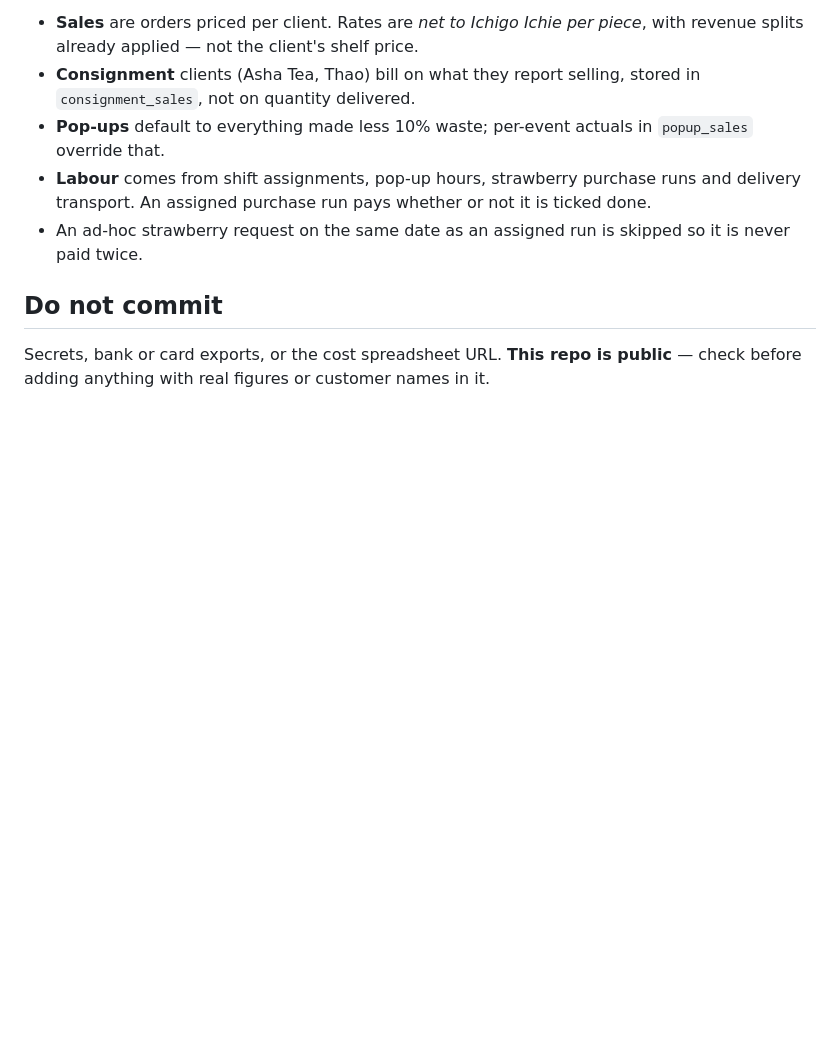
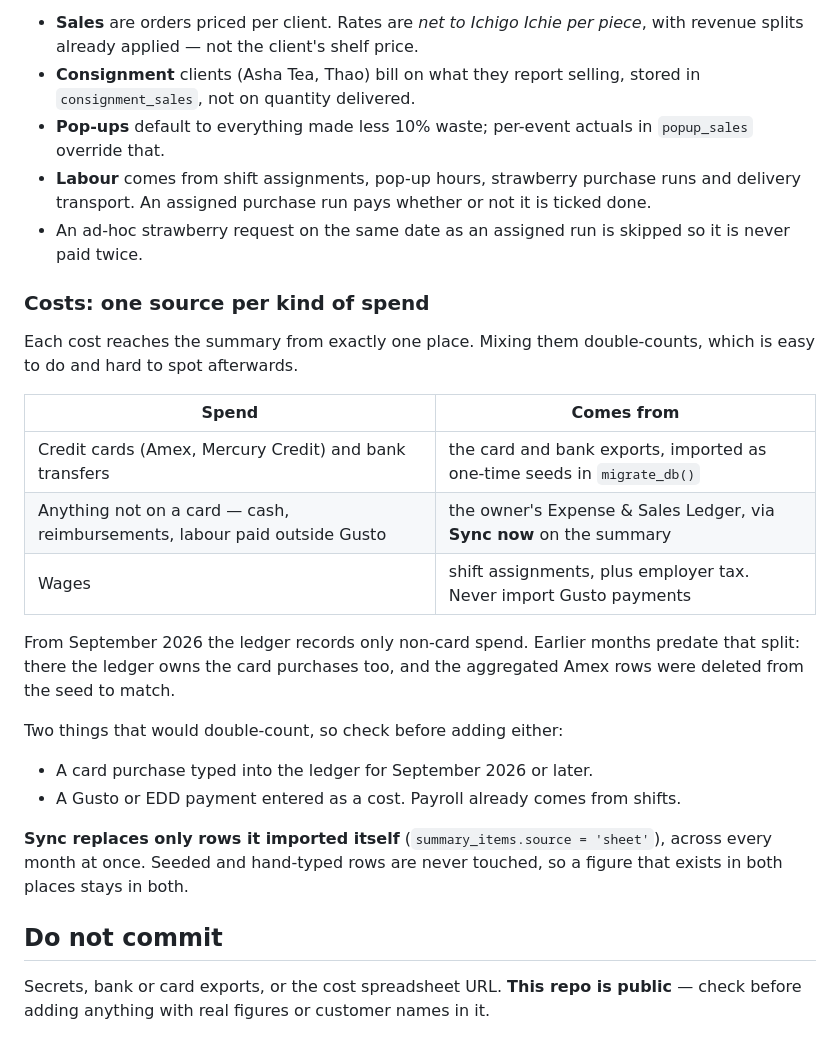
Before and after one commit to papaya-aya/ichigo-ichie, a Markdown page: CLAUDE.md, the part around the change. GitHub-like rendering; blank space fills up the shorter version.

Commit message:
Write down which source owns which cost
Each kind of spend reaches the summary from exactly one place: cards and
bank transfers from the exports, everything else from the owner's ledger,
wages from shifts. Mixing them double-counts and is hard to spot later.

From September 2026 the ledger records only non-card spend. Earlier
months predate that split, where the ledger owns card purchases too,
which is why the aggregated Amex rows were dropped from the seed.

Co-Authored-By: Claude Opus 5 <noreply@anthropic.com>

```diff
--- a/CLAUDE.md
+++ b/CLAUDE.md
@@ -126,6 +126,30 @@ if not conn.execute(
 - An ad-hoc strawberry request on the same date as an assigned run is skipped so
   it is never paid twice.
 
+### Costs: one source per kind of spend
+
+Each cost reaches the summary from exactly one place. Mixing them double-counts,
+which is easy to do and hard to spot afterwards.
+
+| Spend | Comes from |
+|---|---|
+| Credit cards (Amex, Mercury Credit) and bank transfers | the card and bank exports, imported as one-time seeds in `migrate_db()` |
+| Anything not on a card — cash, reimbursements, labour paid outside Gusto | the owner's Expense & Sales Ledger, via **Sync now** on the summary |
+| Wages | shift assignments, plus employer tax. Never import Gusto payments |
+
+From September 2026 the ledger records only non-card spend. Earlier months
+predate that split: there the ledger owns the card purchases too, and the
+aggregated Amex rows were deleted from the seed to match.
+
+Two things that would double-count, so check before adding either:
+
+- A card purchase typed into the ledger for September 2026 or later.
+- A Gusto or EDD payment entered as a cost. Payroll already comes from shifts.
+
+**Sync replaces only rows it imported itself** (`summary_items.source = 'sheet'`),
+across every month at once. Seeded and hand-typed rows are never touched, so a
+figure that exists in both places stays in both.
+
 ## Do not commit
 
 Secrets, bank or card exports, or the cost spreadsheet URL. **This repo is
```
